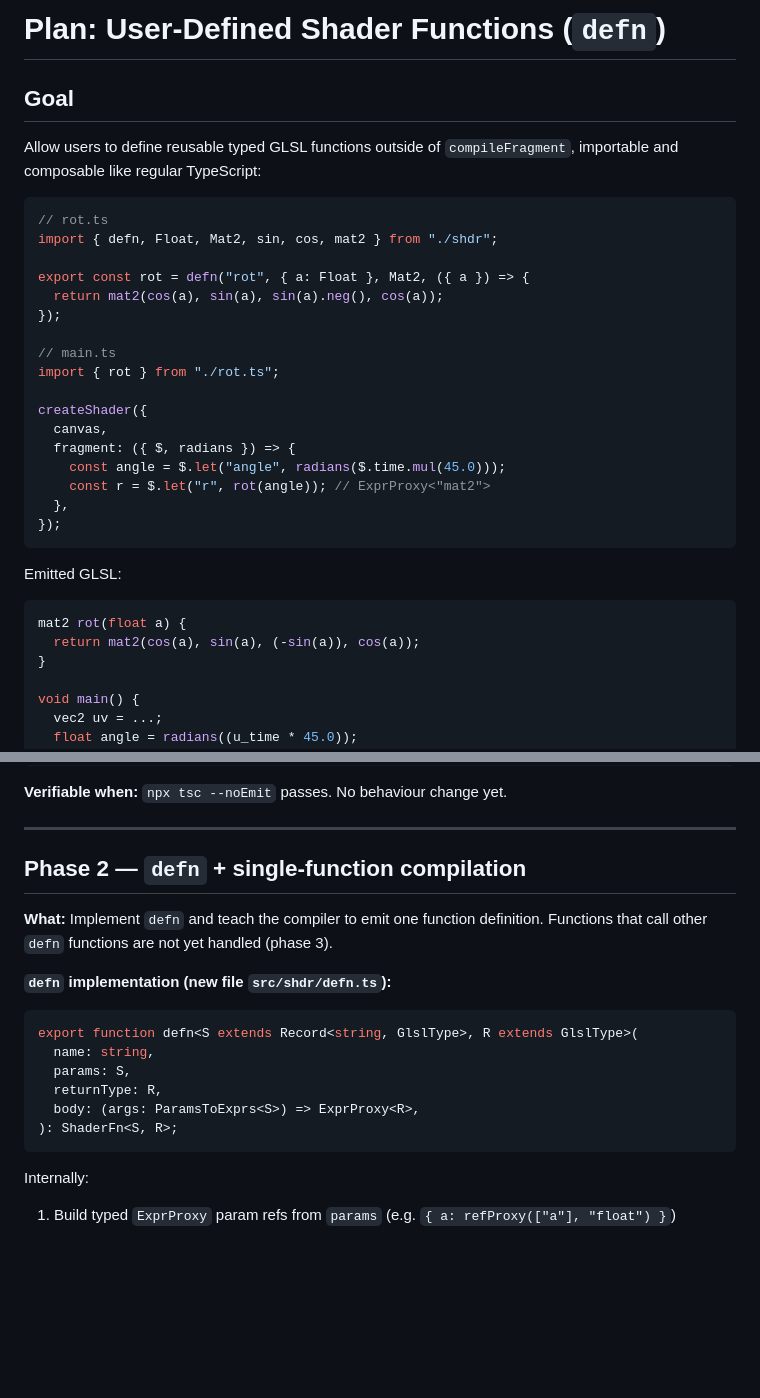
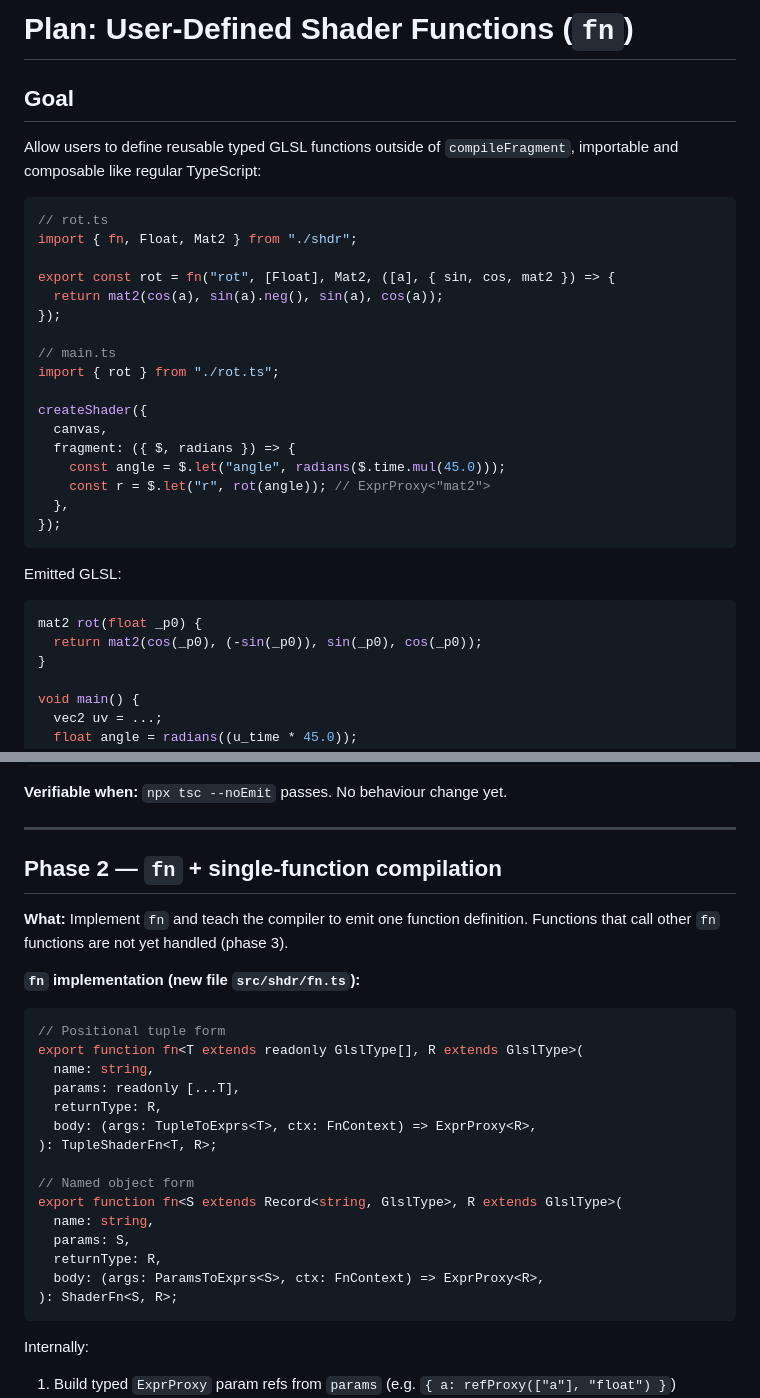
Before and after one commit to andy-stewart-design/shdr_v2, a Markdown page: plans/completed/fn.md, 2 parts joined by grey strips. GitHub-like rendering; blank space fills up the shorter version.

Commit message:
updating plans

````diff
--- a/plans/fn.md
+++ b/plans/completed/fn.md
@@ -1,4 +1,4 @@
-# Plan: User-Defined Shader Functions (`defn`)
+# Plan: User-Defined Shader Functions (`fn`)
 
 ## Goal
 
@@ -7,10 +7,10 @@ importable and composable like regular TypeScript:
 
 ```ts
 // rot.ts
-import { defn, Float, Mat2, sin, cos, mat2 } from "./shdr";
+import { fn, Float, Mat2 } from "./shdr";
 
-export const rot = defn("rot", { a: Float }, Mat2, ({ a }) => {
-  return mat2(cos(a), sin(a), sin(a).neg(), cos(a));
+export const rot = fn("rot", [Float], Mat2, ([a], { sin, cos, mat2 }) => {
+  return mat2(cos(a), sin(a).neg(), sin(a), cos(a));
 });
 
 // main.ts
@@ -28,8 +28,8 @@ createShader({
 Emitted GLSL:
 
 ```glsl
-mat2 rot(float a) {
-  return mat2(cos(a), sin(a), (-sin(a)), cos(a));
+mat2 rot(float _p0) {
+  return mat2(cos(_p0), (-sin(_p0)), sin(_p0), cos(_p0));
 }
 
 void main() {
@@ -99,19 +99,28 @@ type FnCallNode = { kind: "fncall"; def: FnDef; args: AstNode[] };
 
 ---
 
-## Phase 2 — `defn` + single-function compilation
+## Phase 2 — `fn` + single-function compilation
 
-**What:** Implement `defn` and teach the compiler to emit one function definition.
-Functions that call other `defn` functions are not yet handled (phase 3).
+**What:** Implement `fn` and teach the compiler to emit one function definition.
+Functions that call other `fn` functions are not yet handled (phase 3).
 
-**`defn` implementation (new file `src/shdr/defn.ts`):**
+**`fn` implementation (new file `src/shdr/fn.ts`):**
 
 ```ts
-export function defn<S extends Record<string, GlslType>, R extends GlslType>(
+// Positional tuple form
+export function fn<T extends readonly GlslType[], R extends GlslType>(
+  name: string,
+  params: readonly [...T],
+  returnType: R,
+  body: (args: TupleToExprs<T>, ctx: FnContext) => ExprProxy<R>,
+): TupleShaderFn<T, R>;
+
+// Named object form
+export function fn<S extends Record<string, GlslType>, R extends GlslType>(
   name: string,
   params: S,
   returnType: R,
-  body: (args: ParamsToExprs<S>) => ExprProxy<R>,
+  body: (args: ParamsToExprs<S>, ctx: FnContext) => ExprProxy<R>,
 ): ShaderFn<S, R>;
 ```
 
````
Also changed, not shown: other parts of plans/completed/fn.md (+19 -8 lines), plans/completed/custom-uniforms.md (renamed from plans/custom-uniforms.md, +23 -11 lines).
